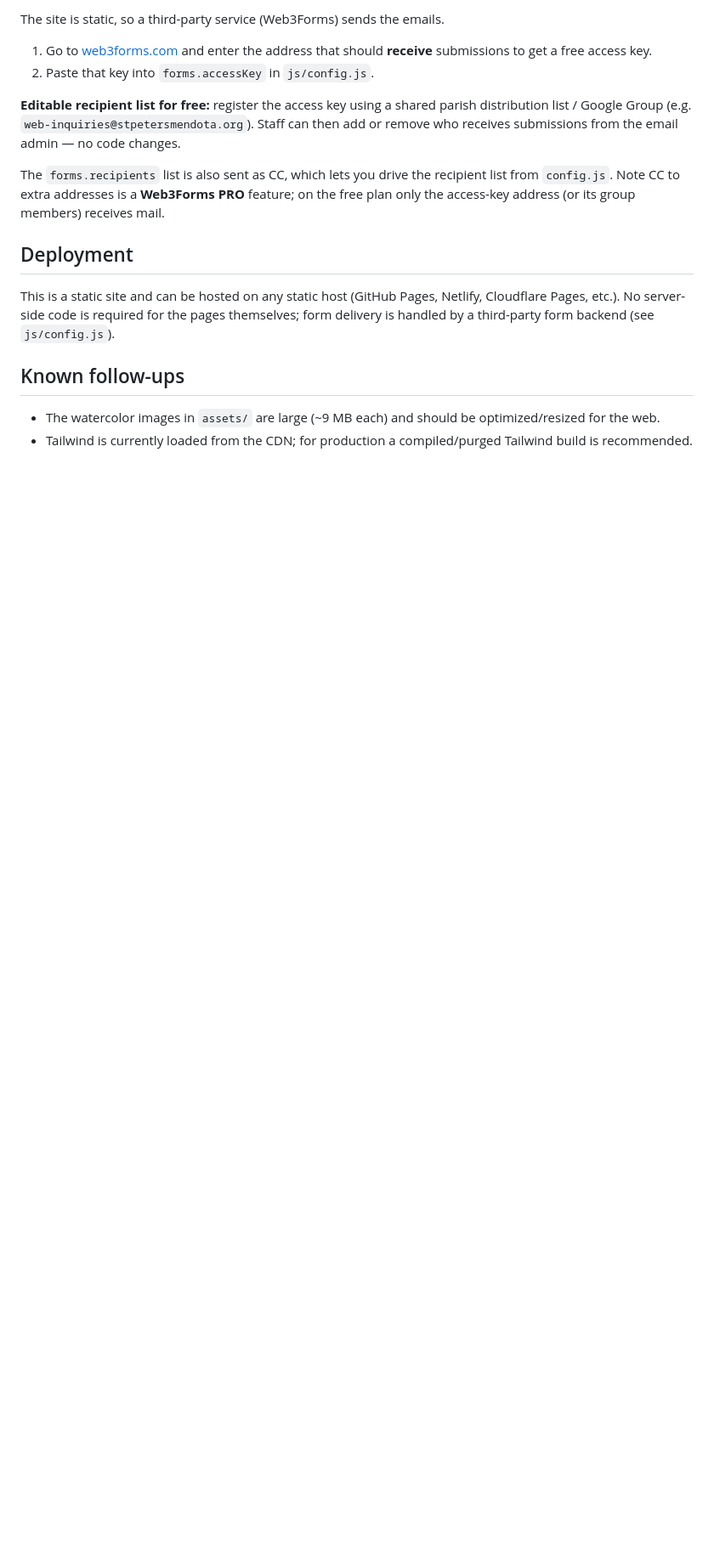
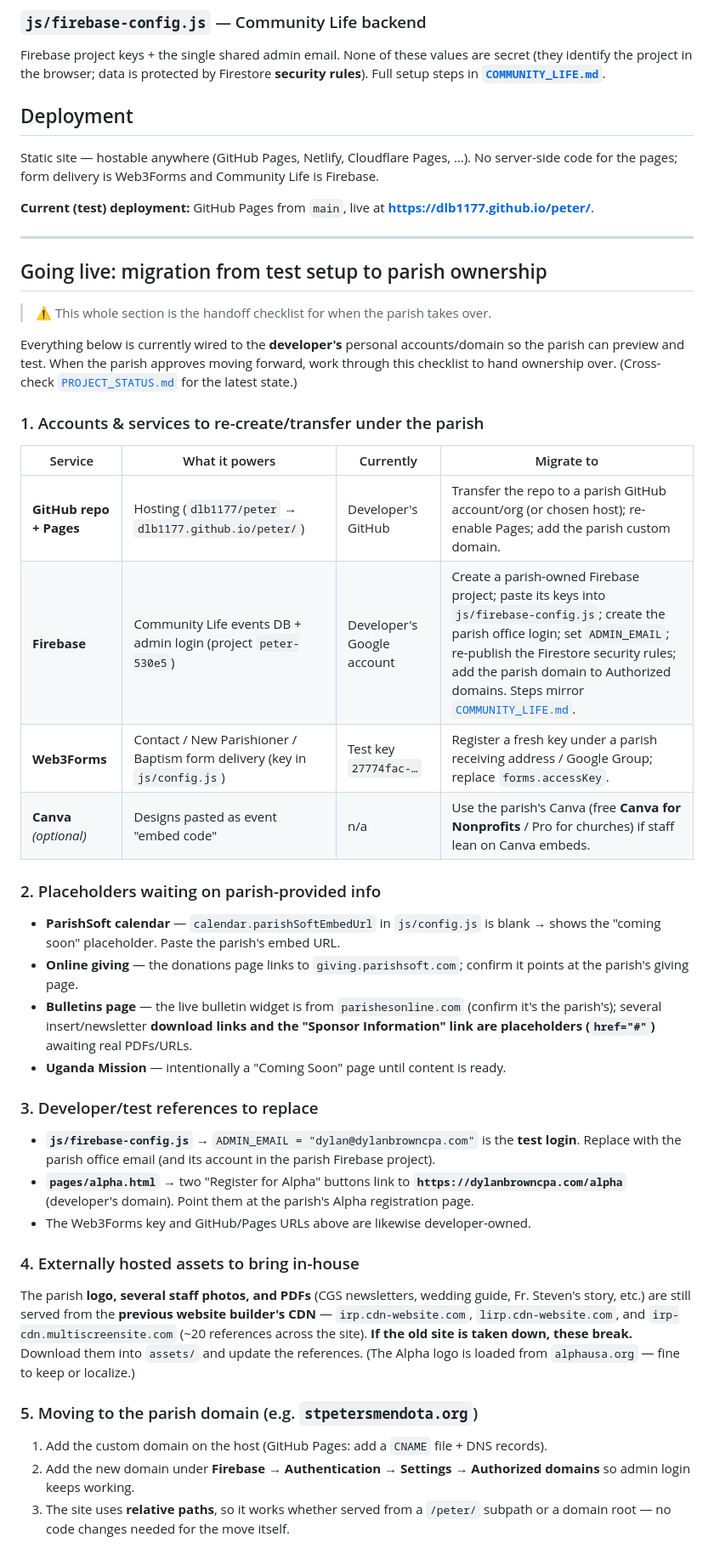
Before and after one commit to dlb1177/peter, a Markdown page: README.md, the part around one of its changes. Shown at 85% size. Rendered like a GitHub page; blank space fills up the shorter version.

```diff
--- a/README.md
+++ b/README.md
@@ -62,28 +95,75 @@ without touching page markup:
 
-The site is static, so a third-party service (Web3Forms) sends the emails.
-
-1. Go to [web3forms.com](https://web3forms.com) and enter the address that should
-   **receive** submissions to get a free access key.
-2. Paste that key into `forms.accessKey` in `js/config.js`.
-
-**Editable recipient list for free:** register the access key using a shared parish
-distribution list / Google Group (e.g. `web-inquiries@stpetersmendota.org`). Staff can
-then add or remove who receives submissions from the email admin — no code changes.
-
-The `forms.recipients` list is also sent as CC, which lets you drive the recipient
-list from `config.js`. Note CC to extra addresses is a **Web3Forms PRO** feature; on
-the free plan only the access-key address (or its group members) receives mail.
+### `js/firebase-config.js` — Community Life backend
+Firebase project keys + the single shared admin email. None of these values are
+secret (they identify the project in the browser; data is protected by Firestore
+**security rules**). Full setup steps in **[`COMMUNITY_LIFE.md`](COMMUNITY_LIFE.md)**.
 
 ## Deployment
 
-This is a static site and can be hosted on any static host (GitHub Pages,
-Netlify, Cloudflare Pages, etc.). No server-side code is required for the pages
-themselves; form delivery is handled by a third-party form backend (see
-`js/config.js`).
+Static site — hostable anywhere (GitHub Pages, Netlify, Cloudflare Pages, …). No
+server-side code for the pages; form delivery is Web3Forms and Community Life is
+Firebase.
 
-## Known follow-ups
+**Current (test) deployment:** GitHub Pages from `main`, live at
+**https://dlb1177.github.io/peter/**.
 
-- The watercolor images in `assets/` are large (~9 MB each) and should be
-  optimized/resized for the web.
-- Tailwind is currently loaded from the CDN; for production a compiled/purged
-  Tailwind build is recommended.
+---
+
+## Going live: migration from test setup to parish ownership
+
+> ⚠️ This whole section is the handoff checklist for when the parish takes over.
+
+Everything below is currently wired to the **developer's** personal accounts/domain
+so the parish can preview and test. When the parish approves moving forward, work
+through this checklist to hand ownership over. (Cross-check
+[`PROJECT_STATUS.md`](PROJECT_STATUS.md) for the latest state.)
+
+### 1. Accounts & services to re-create/transfer under the parish
+
+| Service | What it powers | Currently | Migrate to |
+|---|---|---|---|
+| **GitHub repo + Pages** | Hosting (`dlb1177/peter` → `dlb1177.github.io/peter/`) | Developer's GitHub | Transfer the repo to a parish GitHub account/org (or chosen host); re-enable Pages; add the parish custom domain. |
+| **Firebase** | Community Life events DB + admin login (project `peter-530e5`) | Developer's Google account | Create a parish-owned Firebase project; paste its keys into `js/firebase-config.js`; create the parish office login; set `ADMIN_EMAIL`; re-publish the Firestore security rules; add the parish domain to Authorized domains. Steps mirror [`COMMUNITY_LIFE.md`](COMMUNITY_LIFE.md). |
+| **Web3Forms** | Contact / New Parishioner / Baptism form delivery (key in `js/config.js`) | Test key `27774fac-…` | Register a fresh key under a parish receiving address / Google Group; replace `forms.accessKey`. |
+| **Canva** *(optional)* | Designs pasted as event "embed code" | n/a | Use the parish's Canva (free **Canva for Nonprofits** / Pro for churches) if staff lean on Canva embeds. |
+
+### 2. Placeholders waiting on parish-provided info
+
+- **ParishSoft calendar** — `calendar.parishSoftEmbedUrl` in `js/config.js` is
+  blank → shows the "coming soon" placeholder. Paste the parish's embed URL.
+- **Online giving** — the donations page links to `giving.parishsoft.com`;
+  confirm it points at the parish's giving page.
+- **Bulletins page** — the live bulletin widget is from `parishesonline.com`
+  (confirm it's the parish's); several insert/newsletter **download links and the
+  "Sponsor Information" link are placeholders (`href="#"`)** awaiting real PDFs/URLs.
+- **Uganda Mission** — intentionally a "Coming Soon" page until content is ready.
+
+### 3. Developer/test references to replace
+
+- **`js/firebase-config.js`** → `ADMIN_EMAIL = "dylan@dylanbrowncpa.com"` is the
+  **test login**. Replace with the parish office email (and its account in the
+  parish Firebase project).
+- **`pages/alpha.html`** → two "Register for Alpha" buttons link to
+  **`https://dylanbrowncpa.com/alpha`** (developer's domain). Point them at the
+  parish's Alpha registration page.
+- The Web3Forms key and GitHub/Pages URLs above are likewise developer-owned.
+
+### 4. Externally hosted assets to bring in-house
+
+The parish **logo, several staff photos, and PDFs** (CGS newsletters, wedding
+guide, Fr. Steven's story, etc.) are still served from the **previous website
+builder's CDN** — `irp.cdn-website.com`, `lirp.cdn-website.com`, and
+`irp-cdn.multiscreensite.com` (~20 references across the site). **If the old
+site is taken down, these break.** Download them into `assets/` and update the
+references. (The Alpha logo is loaded from `alphausa.org` — fine to keep or
+localize.)
+
+### 5. Moving to the parish domain (e.g. `stpetersmendota.org`)
+
+1. Add the custom domain on the host (GitHub Pages: add a `CNAME` file + DNS
+   records).
+2. Add the new domain under **Firebase → Authentication → Settings → Authorized
+   domains** so admin login keeps working.
+3. The site uses **relative paths**, so it works whether served from a `/peter/`
+   subpath or a domain root — no code changes needed for the move itself.
+
```
Also changed, not shown: other parts of README.md (+67 -25 lines).
